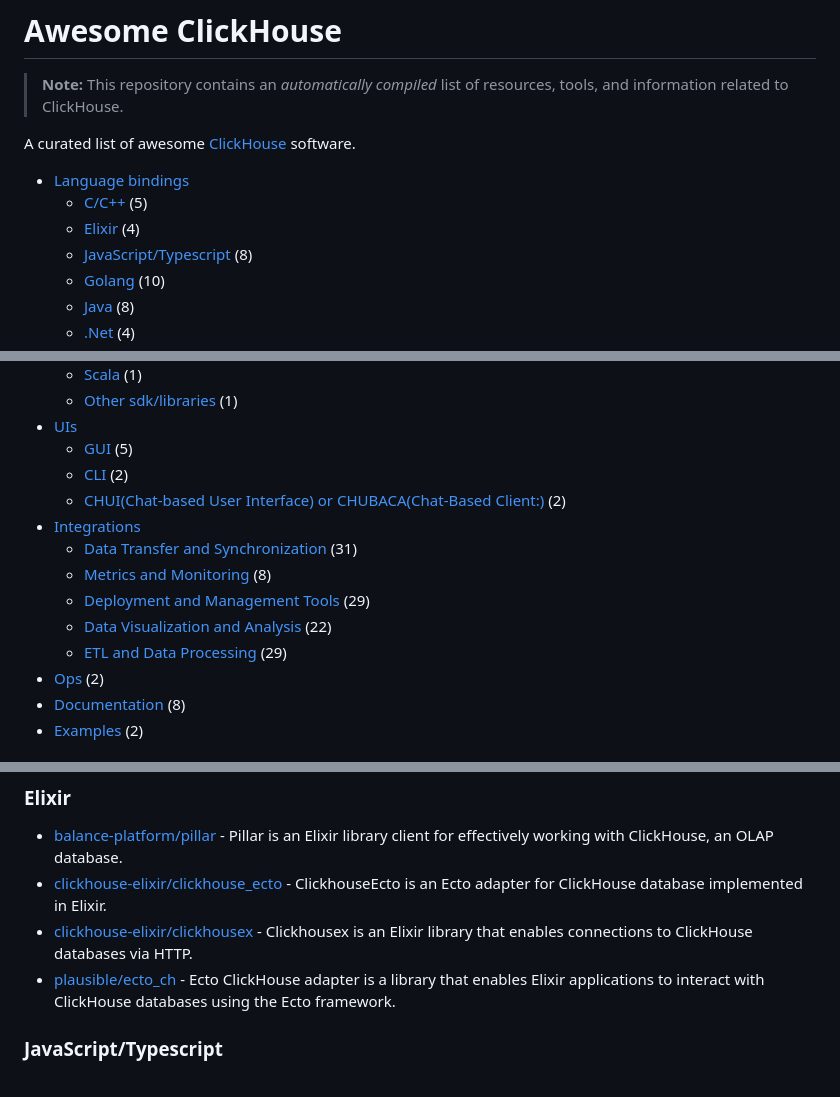
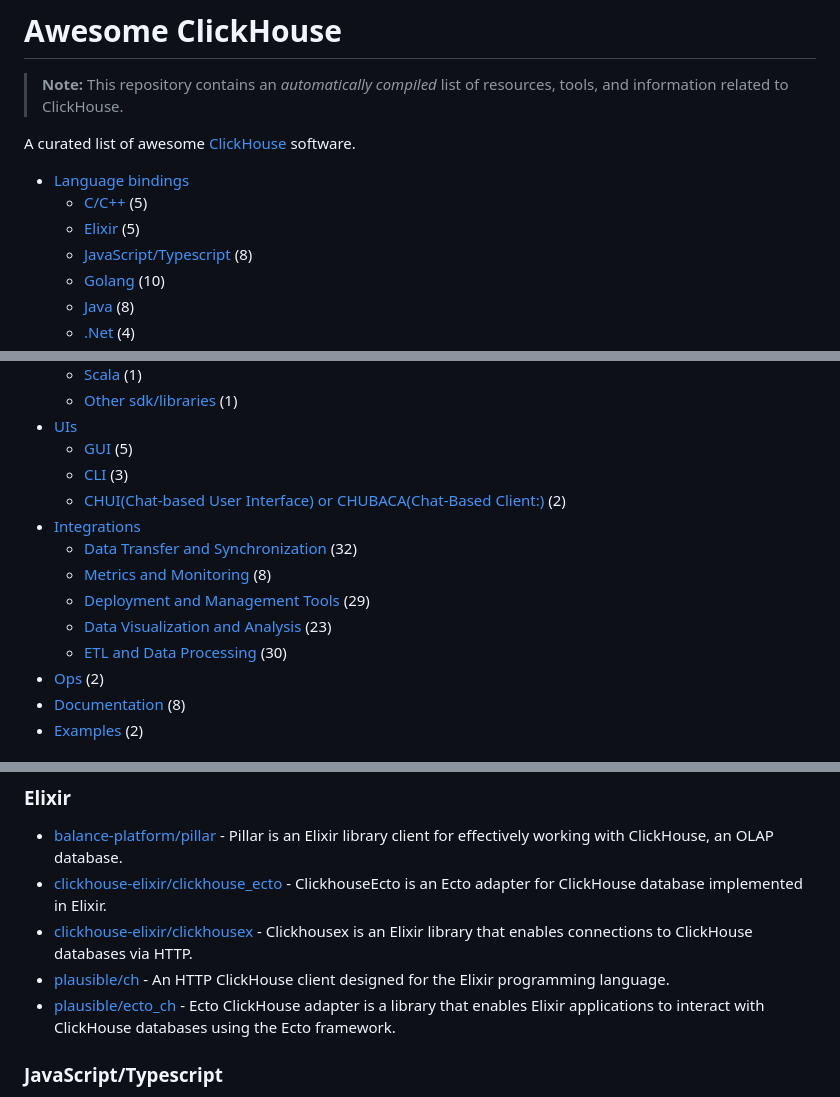
Before and after one commit to korchasa/awesome-clickhouse, a Markdown page: README.md, 3 parts joined by grey strips. Drawn GitHub-style.

Commit message:
docs(readme): update project counts and add new resources
diff --git a/README.md b/README.md
@@ -6,7 +6,7 @@ A curated list of awesome [ClickHouse](https://github.com/ClickHouse/ClickHouse)

 - [Language bindings](#language-bindings)
     - [C/C++](#cc++) (5)
-    - [Elixir](#elixir) (4)
+    - [Elixir](#elixir) (5)
     - [JavaScript/Typescript](#javascripttypescript) (8)
     - [Golang](#golang) (10)
     - [Java](#java) (8)
@@ -21,14 +21,14 @@ A curated list of awesome [ClickHouse](https://github.com/ClickHouse/ClickHouse)
     - [Other sdk/libraries](#other-sdklibraries) (1)
 - [UIs](#uis)
     - [GUI](#gui) (5)
-    - [CLI](#cli) (2)
+    - [CLI](#cli) (3)
     - [CHUI(Chat-based User Interface) or CHUBACA(Chat-Based Client:)](#chui(chat-based-user-interface)-or-chubaca(chat-based-client:)) (2)
 - [Integrations](#integrations)
-    - [Data Transfer and Synchronization](#data-transfer-and-synchronization) (31)
+    - [Data Transfer and Synchronization](#data-transfer-and-synchronization) (32)
     - [Metrics and Monitoring](#metrics-and-monitoring) (8)
     - [Deployment and Management Tools](#deployment-and-management-tools) (29)
-    - [Data Visualization and Analysis](#data-visualization-and-analysis) (22)
-    - [ETL and Data Processing](#etl-and-data-processing) (29)
+    - [Data Visualization and Analysis](#data-visualization-and-analysis) (23)
+    - [ETL and Data Processing](#etl-and-data-processing) (30)
 - [Ops](#ops) (2)
 - [Documentation](#documentation) (8)
 - [Examples](#examples) (2)

```diff
--- a/README.md
+++ b/README.md
@@ -6,7 +6,7 @@ A curated list of awesome [ClickHouse](https://github.com/ClickHouse/ClickHouse)
 
 - [Language bindings](#language-bindings)
     - [C/C++](#cc++) (5)
-    - [Elixir](#elixir) (4)
+    - [Elixir](#elixir) (5)
     - [JavaScript/Typescript](#javascripttypescript) (8)
     - [Golang](#golang) (10)
     - [Java](#java) (8)
@@ -21,14 +21,14 @@ A curated list of awesome [ClickHouse](https://github.com/ClickHouse/ClickHouse)
     - [Other sdk/libraries](#other-sdklibraries) (1)
 - [UIs](#uis)
     - [GUI](#gui) (5)
-    - [CLI](#cli) (2)
+    - [CLI](#cli) (3)
     - [CHUI(Chat-based User Interface) or CHUBACA(Chat-Based Client:)](#chui(chat-based-user-interface)-or-chubaca(chat-based-client:)) (2)
 - [Integrations](#integrations)
-    - [Data Transfer and Synchronization](#data-transfer-and-synchronization) (31)
+    - [Data Transfer and Synchronization](#data-transfer-and-synchronization) (32)
     - [Metrics and Monitoring](#metrics-and-monitoring) (8)
     - [Deployment and Management Tools](#deployment-and-management-tools) (29)
-    - [Data Visualization and Analysis](#data-visualization-and-analysis) (22)
-    - [ETL and Data Processing](#etl-and-data-processing) (29)
+    - [Data Visualization and Analysis](#data-visualization-and-analysis) (23)
+    - [ETL and Data Processing](#etl-and-data-processing) (30)
 - [Ops](#ops) (2)
 - [Documentation](#documentation) (8)
 - [Examples](#examples) (2)
@@ -51,6 +51,7 @@ A curated list of awesome [ClickHouse](https://github.com/ClickHouse/ClickHouse)
 - [balance-platform/pillar](https://github.com/balance-platform/pillar) - Pillar is an Elixir library client for effectively working with ClickHouse, an OLAP database.
 - [clickhouse-elixir/clickhouse_ecto](https://github.com/clickhouse-elixir/clickhouse_ecto) - ClickhouseEcto is an Ecto adapter for ClickHouse database implemented in Elixir.
 - [clickhouse-elixir/clickhousex](https://github.com/clickhouse-elixir/clickhousex) - Clickhousex is an Elixir library that enables connections to ClickHouse databases via HTTP.
+- [plausible/ch](https://github.com/plausible/ch) - An HTTP ClickHouse client designed for the Elixir programming language.
 - [plausible/ecto_ch](https://github.com/plausible/ecto_ch) - Ecto ClickHouse adapter is a library that enables Elixir applications to interact with ClickHouse databases using the Ecto framework.
 
 ### JavaScript/Typescript
```
Also changed, not shown: other parts of README.md (+4 -0 lines).
